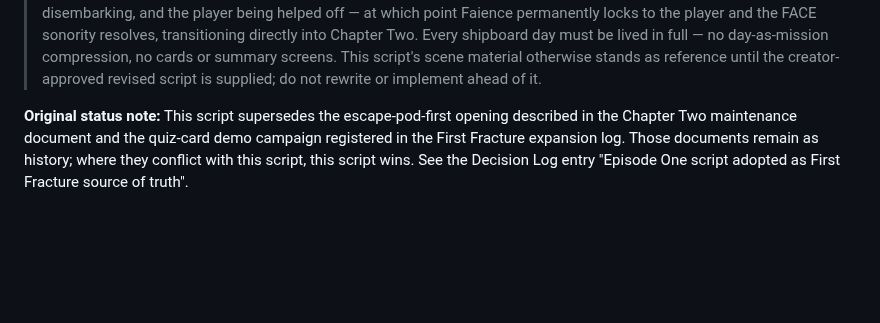
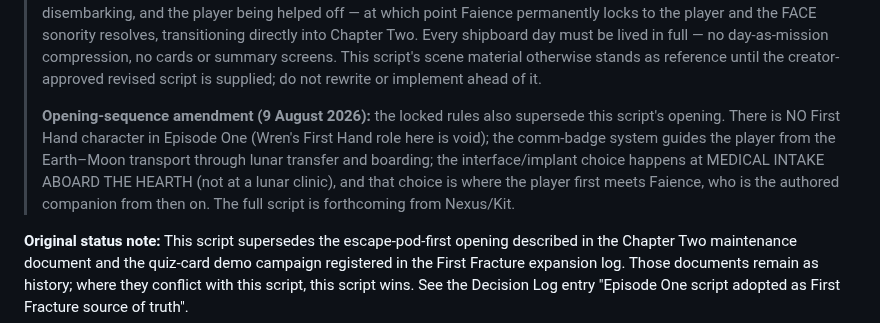
Before and after one commit to The-Nexus-system/Resonance-Fractured-Frequency, a Markdown page: docs/design_notes/first_fracture_episode_one_script.md, the part around the change. Drawn GitHub-style; blank space fills up the shorter version.

```diff
--- a/docs/design_notes/first_fracture_episode_one_script.md
+++ b/docs/design_notes/first_fracture_episode_one_script.md
@@ -15,6 +15,15 @@
 > no cards or summary screens. This script's scene material otherwise stands
 > as reference until the creator-approved revised script is supplied; do not
 > rewrite or implement ahead of it.
+>
+> **Opening-sequence amendment (9 August 2026):** the locked rules also
+> supersede this script's opening. There is NO First Hand character in
+> Episode One (Wren's First Hand role here is void); the comm-badge system
+> guides the player from the Earth–Moon transport through lunar transfer
+> and boarding; the interface/implant choice happens at MEDICAL INTAKE
+> ABOARD THE HEARTH (not at a lunar clinic), and that choice is where the
+> player first meets Faience, who is the authored companion from then on.
+> The full script is forthcoming from Nexus/Kit.
 
 **Original status note:**
 This script supersedes the escape-pod-first opening described in the Chapter Two
```
Also changed, not shown: docs/11_Decision_Log.md (+4 -0 lines), docs/design_notes/first_fracture_episode_one_locked_rules.md (+31 -0 lines).
